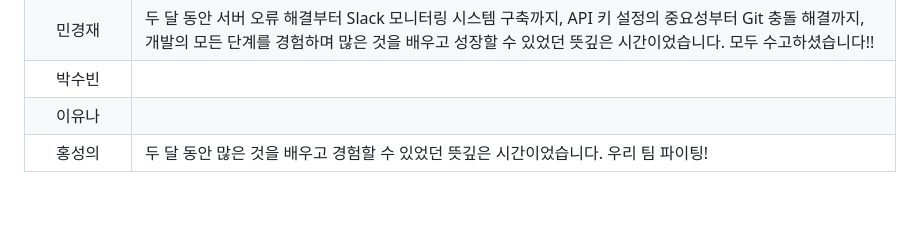
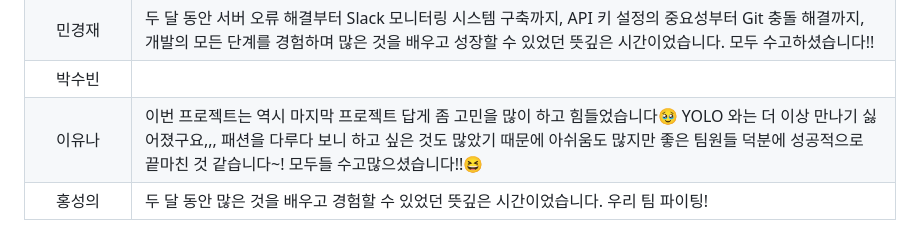
Before and after one commit to SKNETWORKS-FAMILY-AICAMP/SKN13-FINAL-2TEAM, a Markdown page: README.md, the part around the change. Rendered like a GitHub page; blank space fills up the shorter version.

Commit message:
[이유나] Update README.md

```diff
--- a/README.md
+++ b/README.md
@@ -339,7 +339,7 @@ FAST_API/
   </tr>
   <tr>
     <td align="center">이유나</td>
-    <td></td>
+    <td>이번 프로젝트는 역시 마지막 프로젝트 답게 좀 고민을 많이 하고 힘들었습니다🥹 YOLO 와는 더 이상 만나기 싫어졌구요,,, 패션을 다루다 보니 하고 싶은 것도 많았기 때문에 아쉬움도 많지만 좋은 팀원들 덕분에 성공적으로 끝마친 것 같습니다~! 모두들 수고많으셨습니다!!😆</td>
   </tr>
   <tr>
     <td align="center">홍성의</td>
```
